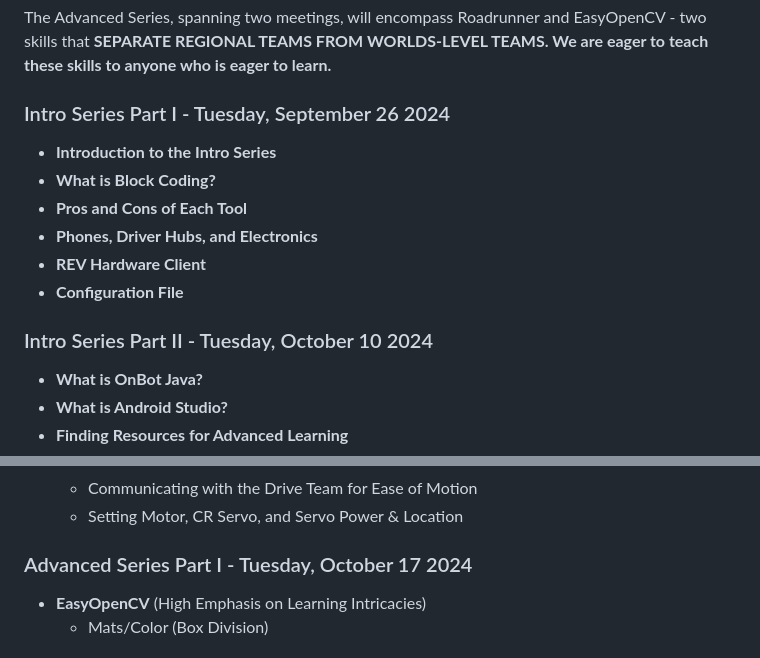
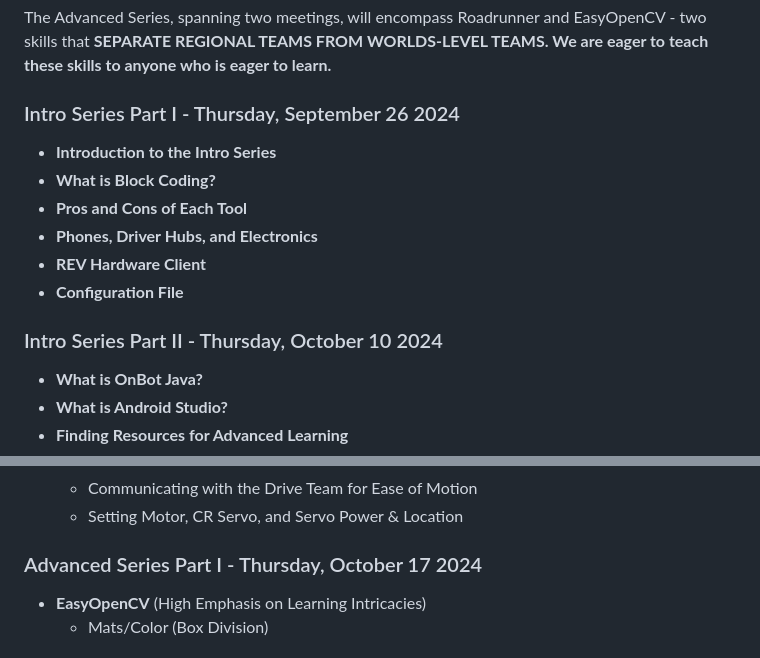
Before and after one commit to gonksquad/legacy, a Markdown page: index.md, 2 parts joined by grey strips. GitHub-like rendering.

Commit message:
Update index.md dates

```diff
--- a/index.md
+++ b/index.md
@@ -22,7 +22,7 @@ Intro Series Part II will cover everything we recommend a freshmen team know for
 
 The Advanced Series, spanning two meetings, will encompass Roadrunner and EasyOpenCV - two skills that **SEPARATE REGIONAL TEAMS FROM WORLDS-LEVEL TEAMS. We are eager to teach these skills to anyone who is eager to learn.**
 
-### Intro Series Part I - Tuesday, September 26 2024
+### Intro Series Part I - Thursday, September 26 2024
 
 - **Introduction to the Intro Series**
 - **What is Block Coding?**
@@ -31,7 +31,7 @@ The Advanced Series, spanning two meetings, will encompass Roadrunner and EasyOp
 - **REV Hardware Client**
 - **Configuration File**
 
-### Intro Series Part II - Tuesday, October 10 2024
+### Intro Series Part II - Thursday, October 10 2024
 
 - **What is OnBot Java?**
 - **What is Android Studio?**
@@ -65,7 +65,7 @@ The Advanced Series, spanning two meetings, will encompass Roadrunner and EasyOp
   - Communicating with the Drive Team for Ease of Motion
   - Setting Motor, CR Servo, and Servo Power & Location
 
-### Advanced Series Part I - Tuesday, October 17 2024
+### Advanced Series Part I - Thursday, October 17 2024
 
 - **EasyOpenCV** (High Emphasis on Learning Intricacies)
   - Mats/Color (Box Division)
```
